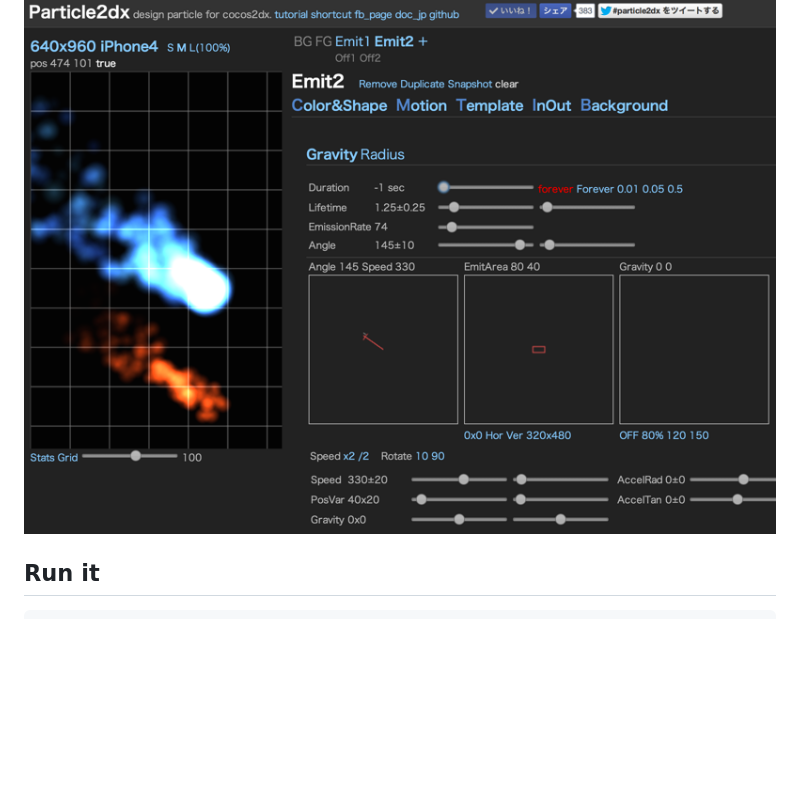
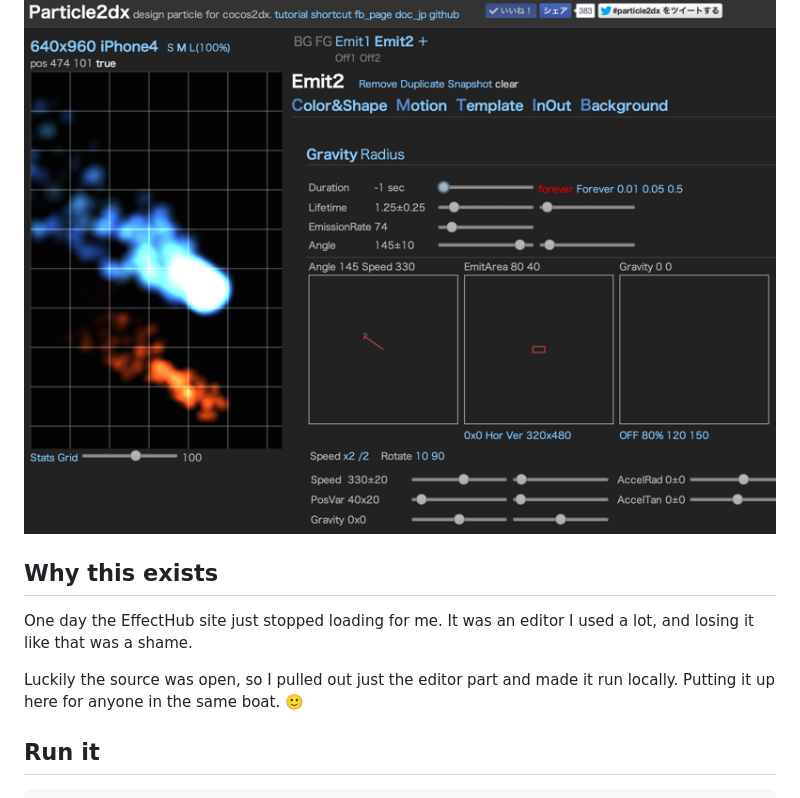
Before and after one commit to dlstjd0237/effecthub-editor-only, a Markdown page: README.md, the part around the change. Rendered like a GitHub page; blank space fills up the shorter version.

```diff
--- a/README.md
+++ b/README.md
@@ -9,6 +9,14 @@ browser and download them straight away.
 No database, no PHP, no login, no server API. A static file server is all it takes.
 
 ![screenshot](thumbnail.png)
+
+## Why this exists
+
+One day the EffectHub site just stopped loading for me.
+It was an editor I used a lot, and losing it like that was a shame.
+
+Luckily the source was open, so I pulled out just the editor part and made it run locally.
+Putting it up here for anyone in the same boat. 🙂
 
 ## Run it
 
```
Also changed, not shown: README_KR.md (+8 -0 lines).
